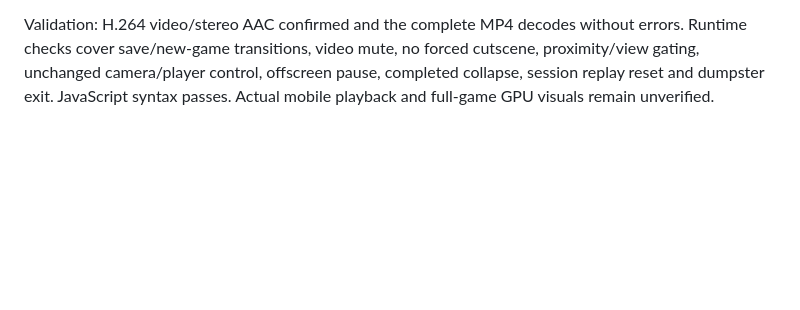
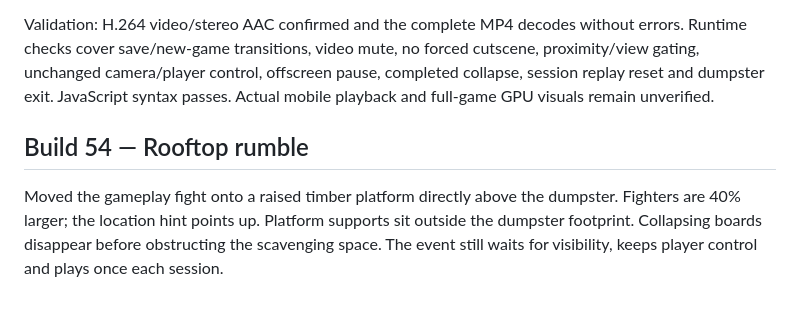
Before and after one commit to shenoply/Gabagool, a Markdown page: README.md, the part around the change. Drawn GitHub-style; blank space fills up the shorter version.

Commit message:
Build 54: larger gameplay fight above dumpster

```diff
--- a/README.md
+++ b/README.md
@@ -341,3 +341,8 @@ Validation: runtime tests check portrait/landscape framing, load/warmup delay, h
 - Retained the creaking, collapsing timber platform, dust, crash and disappearing fighters. It plays once during that play session and resets on the next Start/Continue. The collapsed platform remains on backyard revisits.
 
 Validation: H.264 video/stereo AAC confirmed and the complete MP4 decodes without errors. Runtime checks cover save/new-game transitions, video mute, no forced cutscene, proximity/view gating, unchanged camera/player control, offscreen pause, completed collapse, session replay reset and dumpster exit. JavaScript syntax passes. Actual mobile playback and full-game GPU visuals remain unverified.
+
+
+## Build 54 — Rooftop rumble
+
+Moved the gameplay fight onto a raised timber platform directly above the dumpster. Fighters are 40% larger; the location hint points up. Platform supports sit outside the dumpster footprint. Collapsing boards disappear before obstructing the scavenging space. The event still waits for visibility, keeps player control and plays once each session.
```
